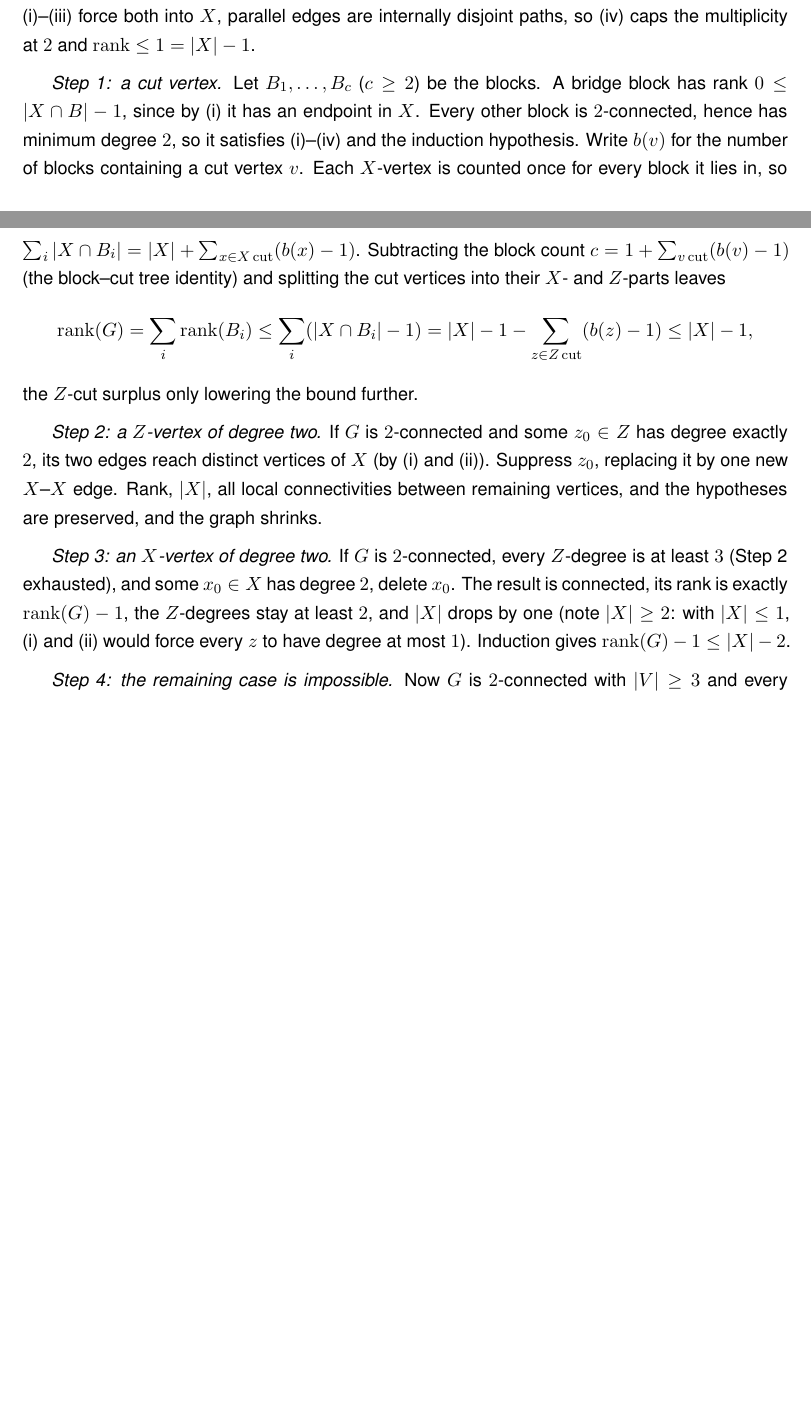
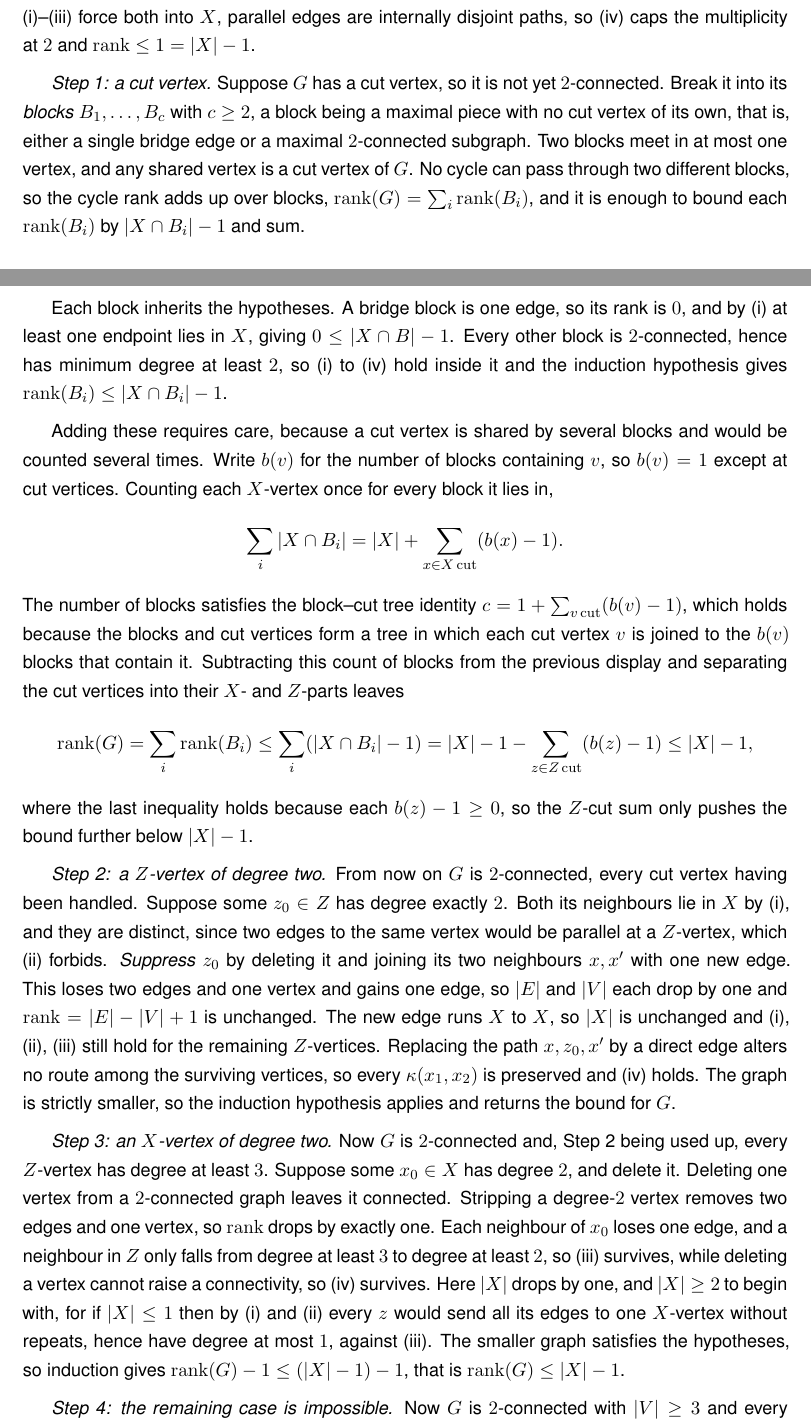
Before and after one commit to louisvandenbruwaene/thesis, a LaTeX thesis (main.tex, which reads chapters/app_proofs.tex): two parts of pages 81 and 82 of 95 before the commit and two parts of pages 82 and 83 of 97 after it, joined at a grey line, cut so that both start at the same text, the shorter picture padded with empty space. Compiled offline with pdfLaTeX.

Commit message:
Expand three appendix proofs at length for beginners
Per the "explain it fully, no length limit" brief, unpack the steps that were
still compressed, with the mathematics unchanged:

- thm:dir-arc-m2-exact parity check: show why floor((2k-1)^2/4)=k(k-1),
  carry out the even computation k/(k-1)*k(k-1)=k^2, do the odd division
  long-hand (remainder k), and spell out that integrality, not arithmetic,
  closes the sub-unit slack for odd n.
- lem:attachment Cases I-III: state the route-counting principle (lambda is
  at least any exhibited arc-disjoint route family) up front, then walk each
  case, including why the two-step counts are arc-disjoint and why patterns
  (1)-(3) force the single-vertex / pure-sink / pure-source structure.
- lem:incidence-rank Steps 1-3: define blocks and rank-additivity, derive the
  block-cut count and identity in full, and justify each degree-two reduction
  (suppression keeps rank/|X|/connectivity, deletion drops rank by one).

Build clean (97 pp, 0 overfull, 0 undefined refs). No prose semicolons or
em/en-dashes introduced.

Co-Authored-By: Claude Opus 4.8 <noreply@anthropic.com>

```diff
--- a/chapters/app_proofs.tex
+++ b/chapters/app_proofs.tex
@@ -989,34 +1033,68 @@ $X$ by (iii), and $0 \le |X| - 1$. On two vertices, (i)--(iii) force both
 into $X$, parallel edges are internally disjoint paths, so (iv) caps the
 multiplicity at $2$ and $\mathrm{rank} \le 1 = |X| - 1$.
 
-\emph{Step 1: a cut vertex.} Let $B_1, \dots, B_c$ ($c \ge 2$) be the
-blocks. A bridge block has rank $0 \le |X \cap B| - 1$, since by (i) it has
-an endpoint in $X$. Every other block is $2$-connected, hence has minimum
-degree $2$, so it satisfies (i)--(iv) and the induction hypothesis. Write
-$b(v)$ for the number of blocks containing a cut vertex $v$. Each $X$-vertex is
-counted once for every block it lies in, so $\sum_i |X \cap B_i| = |X| +
-\sum_{x \in X\,\mathrm{cut}} (b(x) - 1)$. Subtracting the block count
-$c = 1 + \sum_{v\,\mathrm{cut}} (b(v) - 1)$ (the block--cut tree identity) and
-splitting the cut vertices into their $X$- and $Z$-parts leaves
+\emph{Step 1: a cut vertex.} Suppose $G$ has a cut vertex, so it is not yet
+$2$-connected. Break it into its \emph{blocks} $B_1, \dots, B_c$ with
+$c \ge 2$, a block being a maximal piece with no cut vertex of its own, that
+is, either a single bridge edge or a maximal $2$-connected subgraph. Two
+blocks meet in at most one vertex, and any shared vertex is a cut vertex of
+$G$. No cycle can pass through two different blocks, so the cycle rank adds
+up over blocks, $\mathrm{rank}(G) = \sum_i \mathrm{rank}(B_i)$, and it is
+enough to bound each $\mathrm{rank}(B_i)$ by $|X \cap B_i| - 1$ and sum.
+
+Each block inherits the hypotheses. A bridge block is one edge, so its rank
+is $0$, and by (i) at least one endpoint lies in $X$, giving
+$0 \le |X \cap B| - 1$. Every other block is $2$-connected, hence has minimum
+degree at least $2$, so (i) to (iv) hold inside it and the induction
+hypothesis gives $\mathrm{rank}(B_i) \le |X \cap B_i| - 1$.
+
+Adding these requires care, because a cut vertex is shared by several blocks
+and would be counted several times. Write $b(v)$ for the number of blocks
+containing $v$, so $b(v) = 1$ except at cut vertices. Counting each
+$X$-vertex once for every block it lies in,
+\[
+\sum_i |X \cap B_i| = |X| + \sum_{x \in X\,\mathrm{cut}} (b(x) - 1).
+\]
+The number of blocks satisfies the block--cut tree identity
+$c = 1 + \sum_{v\,\mathrm{cut}} (b(v) - 1)$, which holds because the blocks
+and cut vertices form a tree in which each cut vertex $v$ is joined to the
+$b(v)$ blocks that contain it. Subtracting this count of blocks from the
+previous display and separating the cut vertices into their $X$- and
+$Z$-parts leaves
 \[
 \mathrm{rank}(G) = \sum_i \mathrm{rank}(B_i) \le \sum_i (|X \cap B_i| - 1)
   = |X| - 1 - \sum_{z \in Z\,\mathrm{cut}} (b(z) - 1) \le |X| - 1,
 \]
-the $Z$-cut surplus only lowering the bound further.
+where the last inequality holds because each $b(z) - 1 \ge 0$, so the
+$Z$-cut sum only pushes the bound further below $|X| - 1$.
 
-\emph{Step 2: a $Z$-vertex of degree two.} If $G$ is $2$-connected and some
-$z_0 \in Z$ has degree exactly $2$, its two edges reach distinct vertices of
-$X$ (by (i) and (ii)). Suppress $z_0$, replacing it by one new $X$--$X$
-edge. Rank, $|X|$, all local connectivities between remaining vertices, and
-the hypotheses are preserved, and the graph shrinks.
+\emph{Step 2: a $Z$-vertex of degree two.} From now on $G$ is $2$-connected,
+every cut vertex having been handled. Suppose some $z_0 \in Z$ has degree
+exactly $2$. Both its neighbours lie in $X$ by (i), and they are distinct,
+since two edges to the same vertex would be parallel at a $Z$-vertex, which
+(ii) forbids. \emph{Suppress} $z_0$ by deleting it and joining its two
+neighbours $x, x'$ with one new edge. This loses two edges and one vertex
+and gains one edge, so $|E|$ and $|V|$ each drop by one and
+$\mathrm{rank} = |E| - |V| + 1$ is unchanged. The new edge runs $X$ to $X$,
+so $|X|$ is unchanged and (i), (ii), (iii) still hold for the remaining
+$Z$-vertices. Replacing the path $x, z_0, x'$ by a direct edge alters no
+route among the surviving vertices, so every $\kap(x_1, x_2)$ is preserved
+and (iv) holds. The graph is strictly smaller, so the induction hypothesis
+applies and returns the bound for $G$.
 
-\emph{Step 3: an $X$-vertex of degree two.} If $G$ is $2$-connected, every
-$Z$-degree is at least $3$ (Step 2 exhausted), and some $x_0 \in X$ has
-degree $2$, delete $x_0$. The result is connected, its rank is exactly
-$\mathrm{rank}(G) - 1$, the $Z$-degrees stay at least $2$, and $|X|$ drops
-by one (note $|X| \ge 2$: with $|X| \le 1$, (i) and (ii) would force every
-$z$ to have degree at most $1$). Induction gives
-$\mathrm{rank}(G) - 1 \le |X| - 2$.
+\emph{Step 3: an $X$-vertex of degree two.} Now $G$ is $2$-connected and,
+Step 2 being used up, every $Z$-vertex has degree at least $3$. Suppose some
+$x_0 \in X$ has degree $2$, and delete it. Deleting one vertex from a
+$2$-connected graph leaves it connected. Stripping a degree-$2$ vertex
+removes two edges and one vertex, so $\mathrm{rank}$ drops by exactly one.
+Each neighbour of $x_0$ loses one edge, and a neighbour in $Z$ only falls
+from degree at least $3$ to degree at least $2$, so (iii) survives, while
+deleting a vertex cannot raise a connectivity, so (iv) survives. Here $|X|$
+drops by one, and $|X| \ge 2$ to begin with, for if $|X| \le 1$ then by (i)
+and (ii) every $z$ would send all its edges to one $X$-vertex without
+repeats, hence have degree at most $1$, against (iii). The smaller graph
+satisfies the hypotheses, so induction gives
+$\mathrm{rank}(G) - 1 \le (|X| - 1) - 1$, that is $\mathrm{rank}(G) \le |X| - 1$.
 
 \emph{Step 4: the remaining case is impossible.} Now $G$ is $2$-connected
 with $|V| \ge 3$ and every degree at least $3$. First, $G$ is simple: a
```
Also changed, not shown: chapters/app_proofs.tex (98 more changed lines), 1 other file.
